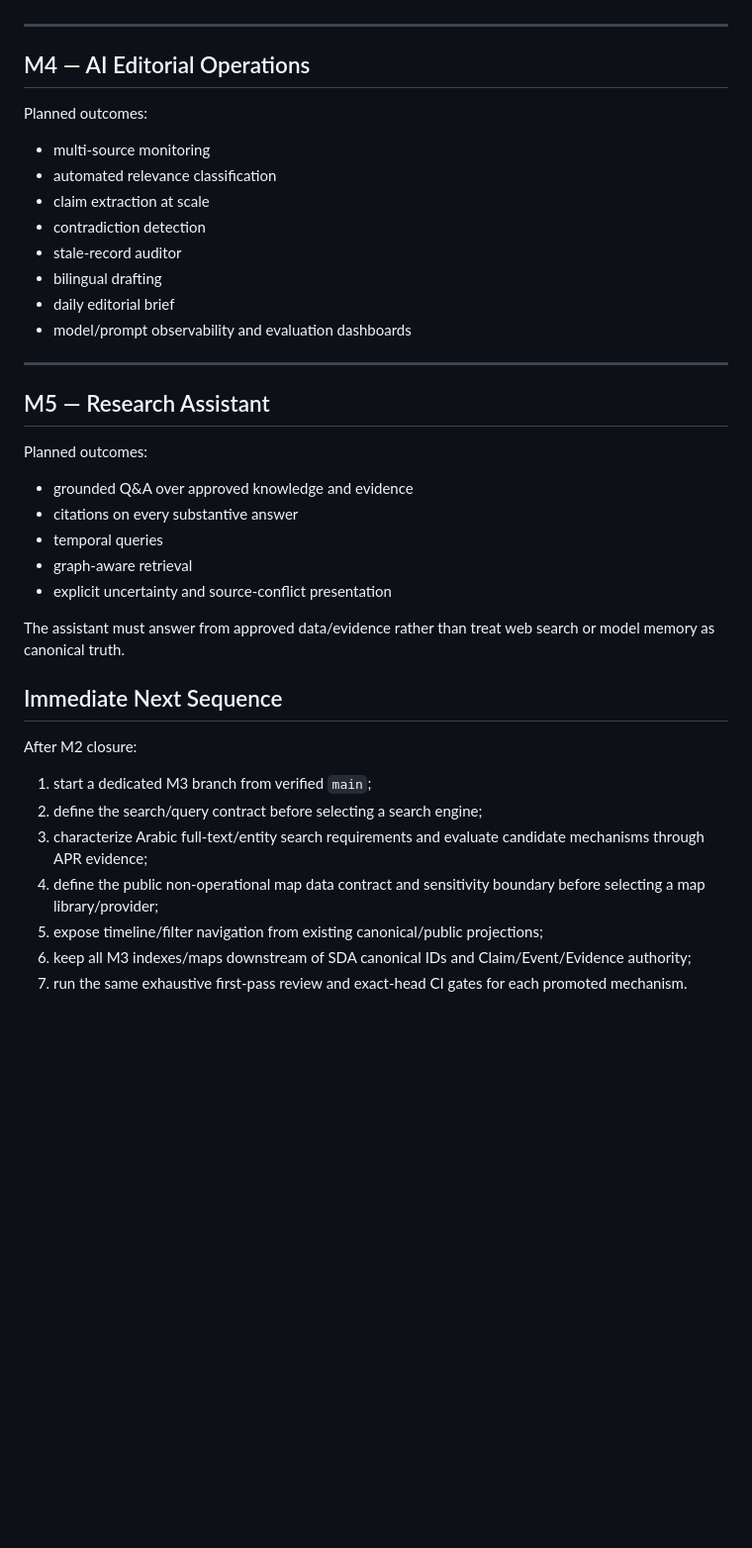
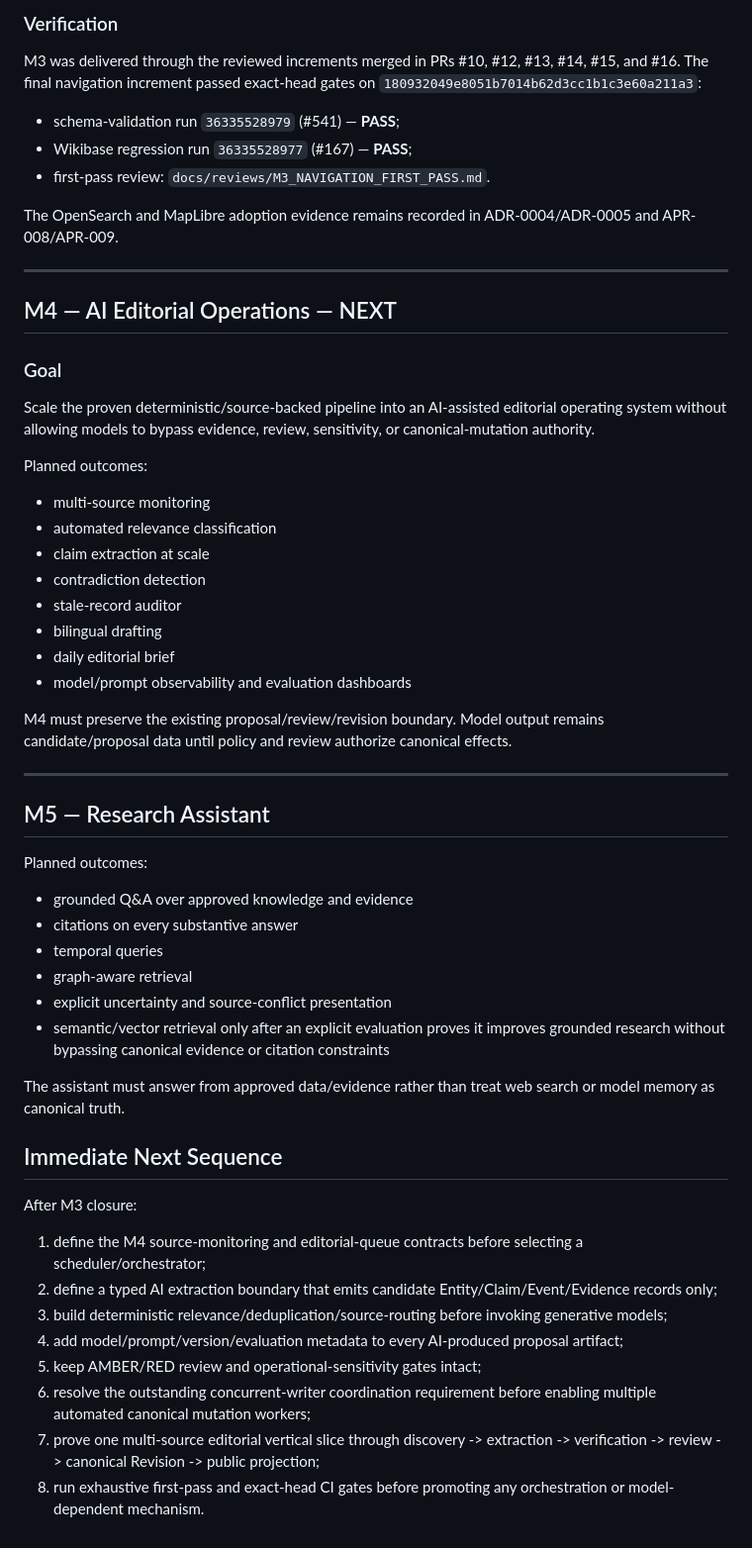
Before and after one commit to Alajmah/Saudi-Defense-Atlas, a Markdown page: docs/ROADMAP.md, the part around one of its changes. Shown at 99% size. Rendered like a GitHub page; blank space fills up the shorter version.

```diff
--- a/docs/ROADMAP.md
+++ b/docs/ROADMAP.md
@@ -208,7 +254,20 @@ Architecture choices that require separate APR evidence before adoption include
+### Verification
+
+M3 was delivered through the reviewed increments merged in PRs #10, #12, #13, #14, #15, and #16. The final navigation increment passed exact-head gates on `180932049e8051b7014b62d3cc1b1c3e60a211a3`:
+
+- schema-validation run `36335528979` (#541) — **PASS**;
+- Wikibase regression run `36335528977` (#167) — **PASS**;
+- first-pass review: `docs/reviews/M3_NAVIGATION_FIRST_PASS.md`.
+
+The OpenSearch and MapLibre adoption evidence remains recorded in ADR-0004/ADR-0005 and APR-008/APR-009.
 
 ---
 
-## M4 — AI Editorial Operations
+## M4 — AI Editorial Operations — NEXT
+
+### Goal
+
+Scale the proven deterministic/source-backed pipeline into an AI-assisted editorial operating system without allowing models to bypass evidence, review, sensitivity, or canonical-mutation authority.
 
 Planned outcomes:
 
@@ -221,6 +280,8 @@ Planned outcomes:
 - daily editorial brief
 - model/prompt observability and evaluation dashboards
 
+M4 must preserve the existing proposal/review/revision boundary. Model output remains candidate/proposal data until policy and review authorize canonical effects.
+
 ---
 
 ## M5 — Research Assistant
@@ -232,17 +293,19 @@ Planned outcomes:
 - temporal queries
 - graph-aware retrieval
 - explicit uncertainty and source-conflict presentation
+- semantic/vector retrieval only after an explicit evaluation proves it improves grounded research without bypassing canonical evidence or citation constraints
 
 The assistant must answer from approved data/evidence rather than treat web search or model memory as canonical truth.
 
 ## Immediate Next Sequence
 
-After M2 closure:
+After M3 closure:
 
-1. start a dedicated M3 branch from verified `main`;
-2. define the search/query contract before selecting a search engine;
-3. characterize Arabic full-text/entity search requirements and evaluate candidate mechanisms through APR evidence;
-4. define the public non-operational map data contract and sensitivity boundary before selecting a map library/provider;
-5. expose timeline/filter navigation from existing canonical/public projections;
-6. keep all M3 indexes/maps downstream of SDA canonical IDs and Claim/Event/Evidence authority;
-7. run the same exhaustive first-pass review and exact-head CI gates for each promoted mechanism.
+1. define the M4 source-monitoring and editorial-queue contracts before selecting a scheduler/orchestrator;
+2. define a typed AI extraction boundary that emits candidate Entity/Claim/Event/Evidence records only;
+3. build deterministic relevance/deduplication/source-routing before invoking generative models;
+4. add model/prompt/version/evaluation metadata to every AI-produced proposal artifact;
+5. keep AMBER/RED review and operational-sensitivity gates intact;
+6. resolve the outstanding concurrent-writer coordination requirement before enabling multiple automated canonical mutation workers;
+7. prove one multi-source editorial vertical slice through discovery -> extraction -> verification -> review -> canonical Revision -> public projection;
+8. run exhaustive first-pass and exact-head CI gates before promoting any orchestration or model-dependent mechanism.
```
Also changed, not shown: other parts of docs/ROADMAP.md (+54 -8 lines).
